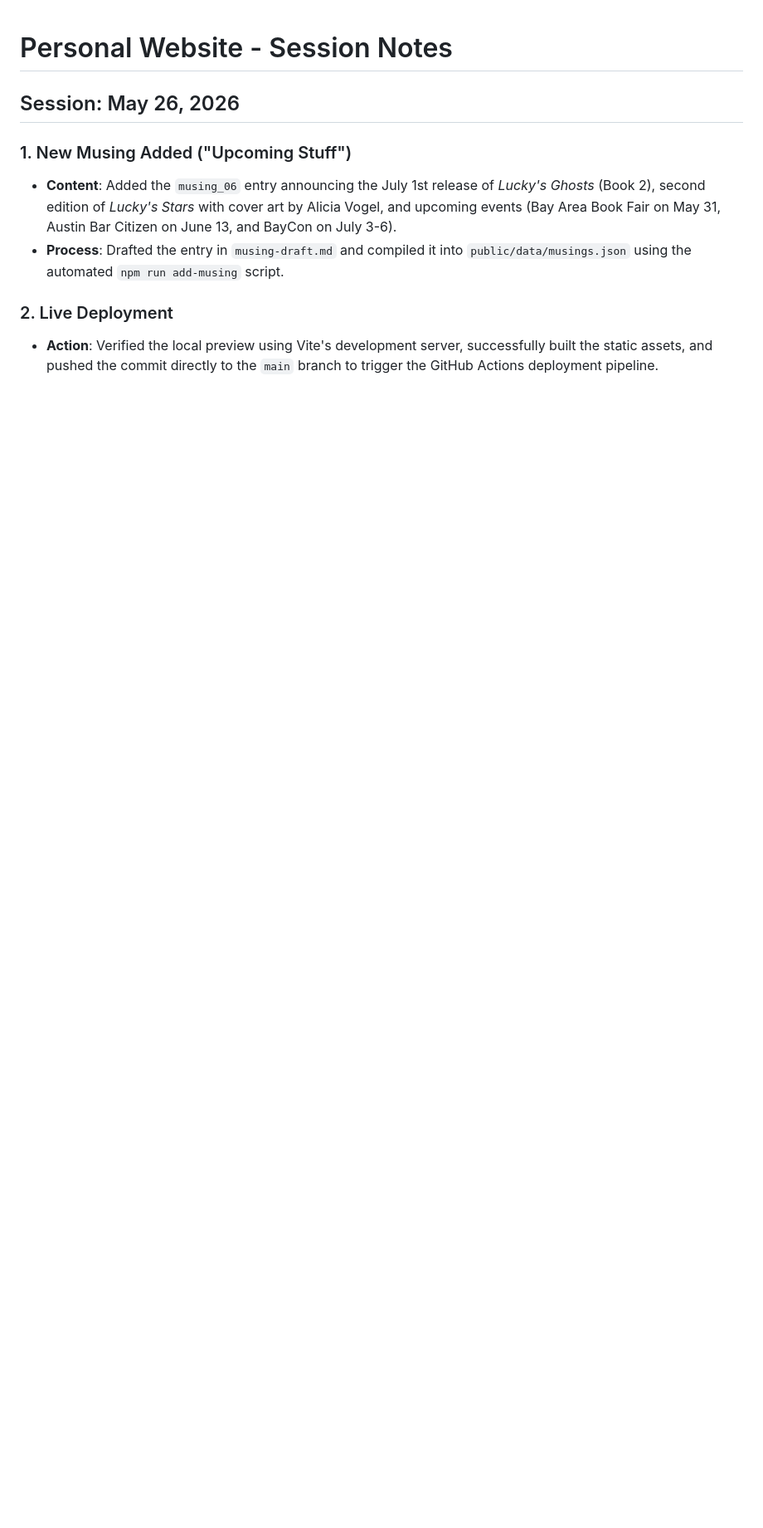
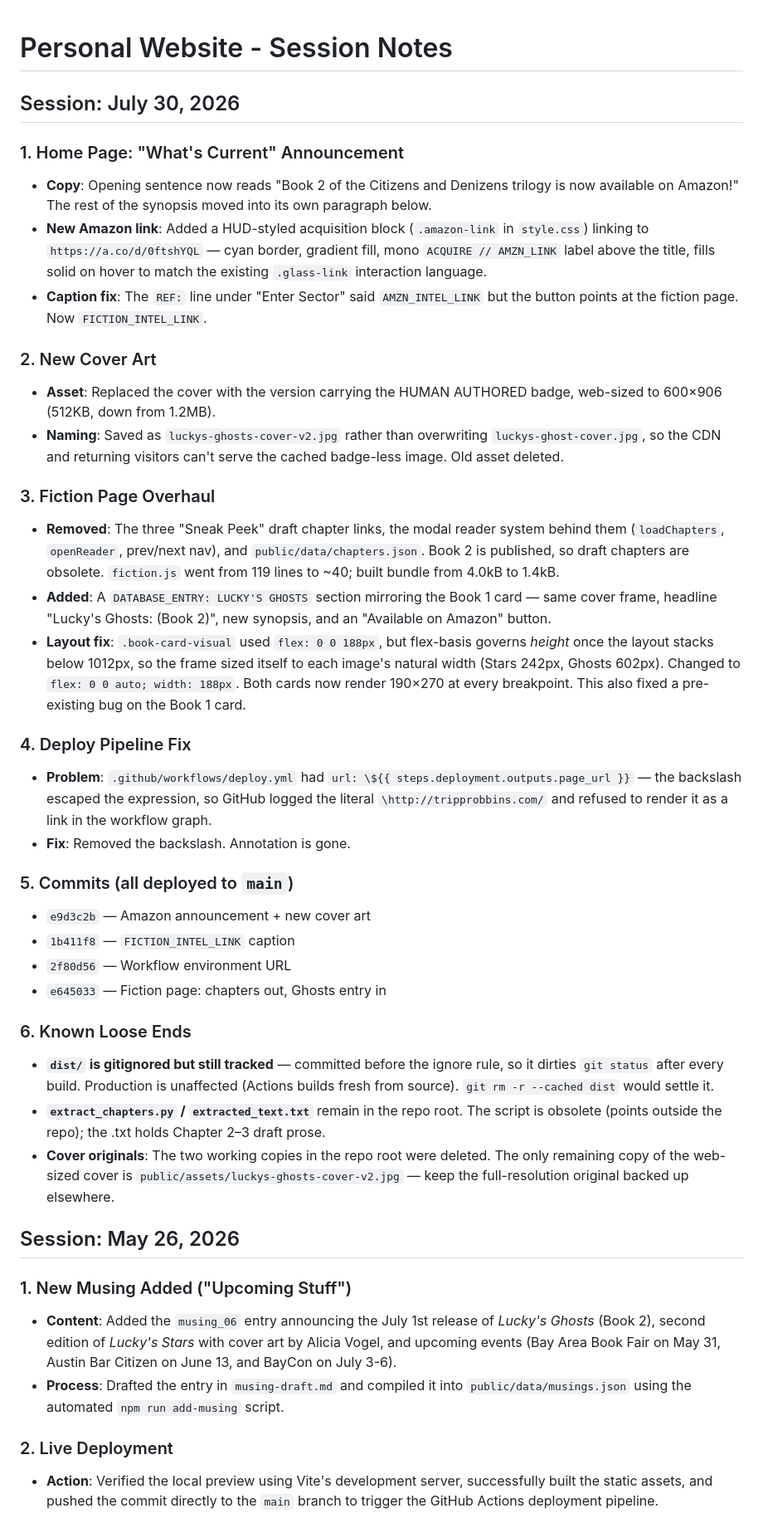
Before and after one commit to Lucky44/tripprobbins-site, a Markdown page: SESSION_NOTES.md, the part around the change. Shown at 83% size. Rendered like a GitHub page; blank space fills up the shorter version.

Commit message:
Add July 30 session notes
Co-Authored-By: Claude Opus 5 <noreply@anthropic.com>

```diff
--- a/SESSION_NOTES.md
+++ b/SESSION_NOTES.md
@@ -1,4 +1,35 @@
 # Personal Website - Session Notes
+
+## Session: July 30, 2026
+
+### 1. Home Page: "What's Current" Announcement
+- **Copy**: Opening sentence now reads "Book 2 of the Citizens and Denizens trilogy is now available on Amazon!" The rest of the synopsis moved into its own paragraph below.
+- **New Amazon link**: Added a HUD-styled acquisition block (`.amazon-link` in `style.css`) linking to `https://a.co/d/0ftshYQL` — cyan border, gradient fill, mono `ACQUIRE // AMZN_LINK` label above the title, fills solid on hover to match the existing `.glass-link` interaction language.
+- **Caption fix**: The `REF:` line under "Enter Sector" said `AMZN_INTEL_LINK` but the button points at the fiction page. Now `FICTION_INTEL_LINK`.
+
+### 2. New Cover Art
+- **Asset**: Replaced the cover with the version carrying the HUMAN AUTHORED badge, web-sized to 600×906 (512KB, down from 1.2MB).
+- **Naming**: Saved as `luckys-ghosts-cover-v2.jpg` rather than overwriting `luckys-ghost-cover.jpg`, so the CDN and returning visitors can't serve the cached badge-less image. Old asset deleted.
+
+### 3. Fiction Page Overhaul
+- **Removed**: The three "Sneak Peek" draft chapter links, the modal reader system behind them (`loadChapters`, `openReader`, prev/next nav), and `public/data/chapters.json`. Book 2 is published, so draft chapters are obsolete. `fiction.js` went from 119 lines to ~40; built bundle from 4.0kB to 1.4kB.
+- **Added**: A `DATABASE_ENTRY: LUCKY'S GHOSTS` section mirroring the Book 1 card — same cover frame, headline "Lucky's Ghosts: (Book 2)", new synopsis, and an "Available on Amazon" button.
+- **Layout fix**: `.book-card-visual` used `flex: 0 0 188px`, but flex-basis governs *height* once the layout stacks below 1012px, so the frame sized itself to each image's natural width (Stars 242px, Ghosts 602px). Changed to `flex: 0 0 auto; width: 188px`. Both cards now render 190×270 at every breakpoint. This also fixed a pre-existing bug on the Book 1 card.
+
+### 4. Deploy Pipeline Fix
+- **Problem**: `.github/workflows/deploy.yml` had `url: \${{ steps.deployment.outputs.page_url }}` — the backslash escaped the expression, so GitHub logged the literal `\http://tripprobbins.com/` and refused to render it as a link in the workflow graph.
+- **Fix**: Removed the backslash. Annotation is gone.
+
+### 5. Commits (all deployed to `main`)
+- `e9d3c2b` — Amazon announcement + new cover art
+- `1b411f8` — `FICTION_INTEL_LINK` caption
+- `2f80d56` — Workflow environment URL
+- `e645033` — Fiction page: chapters out, Ghosts entry in
+
+### 6. Known Loose Ends
+- **`dist/` is gitignored but still tracked** — committed before the ignore rule, so it dirties `git status` after every build. Production is unaffected (Actions builds fresh from source). `git rm -r --cached dist` would settle it.
+- **`extract_chapters.py` / `extracted_text.txt`** remain in the repo root. The script is obsolete (points outside the repo); the .txt holds Chapter 2–3 draft prose.
+- **Cover originals**: The two working copies in the repo root were deleted. The only remaining copy of the web-sized cover is `public/assets/luckys-ghosts-cover-v2.jpg` — keep the full-resolution original backed up elsewhere.
 
 ## Session: May 26, 2026
 
```
